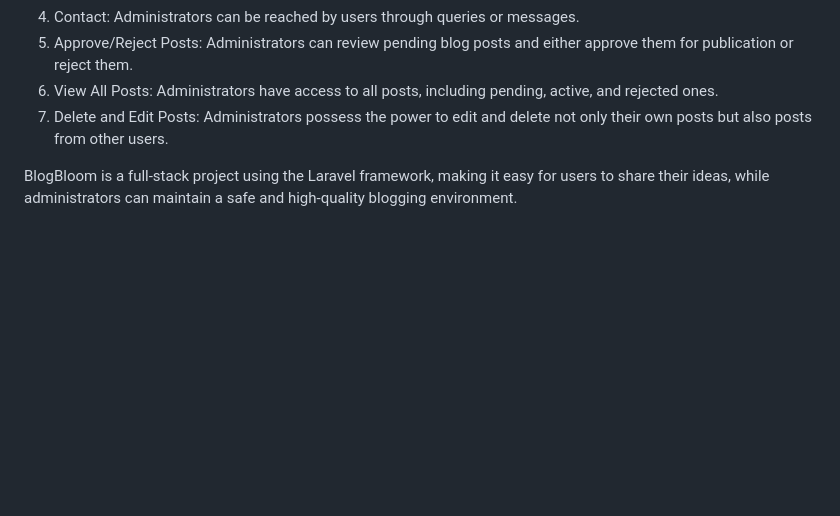
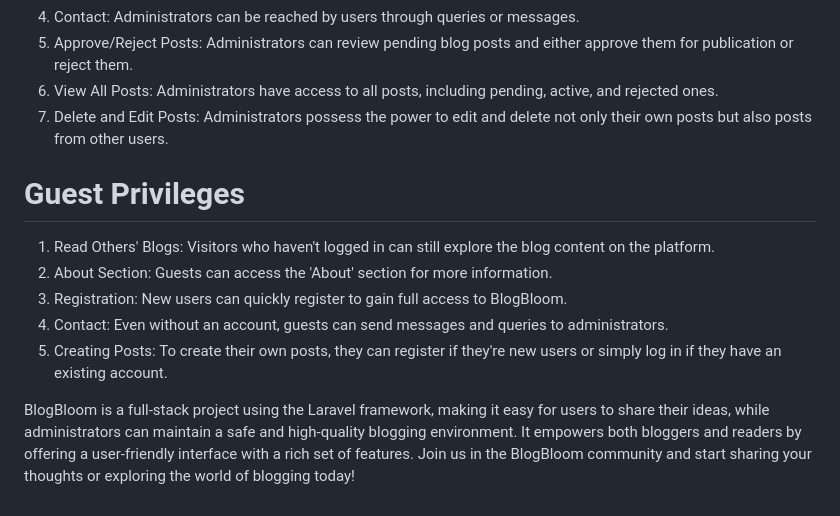
Before and after one commit to shreyakhapekar24/BlogBloom, a Markdown page: README.md, the part around the change. GitHub-like rendering; blank space fills up the shorter version.

```diff
--- a/README.md
+++ b/README.md
@@ -91,5 +91,12 @@ The BlogBloom gives you the following privileges:
 7. Delete and Edit Posts: Administrators possess the power to edit and delete not only their own posts but also posts from other users.
 
 
+# Guest Privileges
 
-BlogBloom is a full-stack project using the Laravel framework, making it easy for users to share their ideas, while administrators can maintain a safe and high-quality blogging environment.
+1. Read Others' Blogs: Visitors who haven't logged in can still explore the blog content on the platform.
+2. About Section: Guests can access the 'About' section for more information.
+3. Registration: New users can quickly register to gain full access to BlogBloom.
+4. Contact: Even without an account, guests can send messages and queries to administrators.
+5. Creating Posts: To create their own posts, they can register if they're new users or simply log in if they have an existing account.
+
+BlogBloom is a full-stack project using the Laravel framework, making it easy for users to share their ideas, while administrators can maintain a safe and high-quality blogging environment. It empowers both bloggers and readers by offering a user-friendly interface with a rich set of features. Join us in the BlogBloom community and start sharing your thoughts or exploring the world of blogging today!
```
